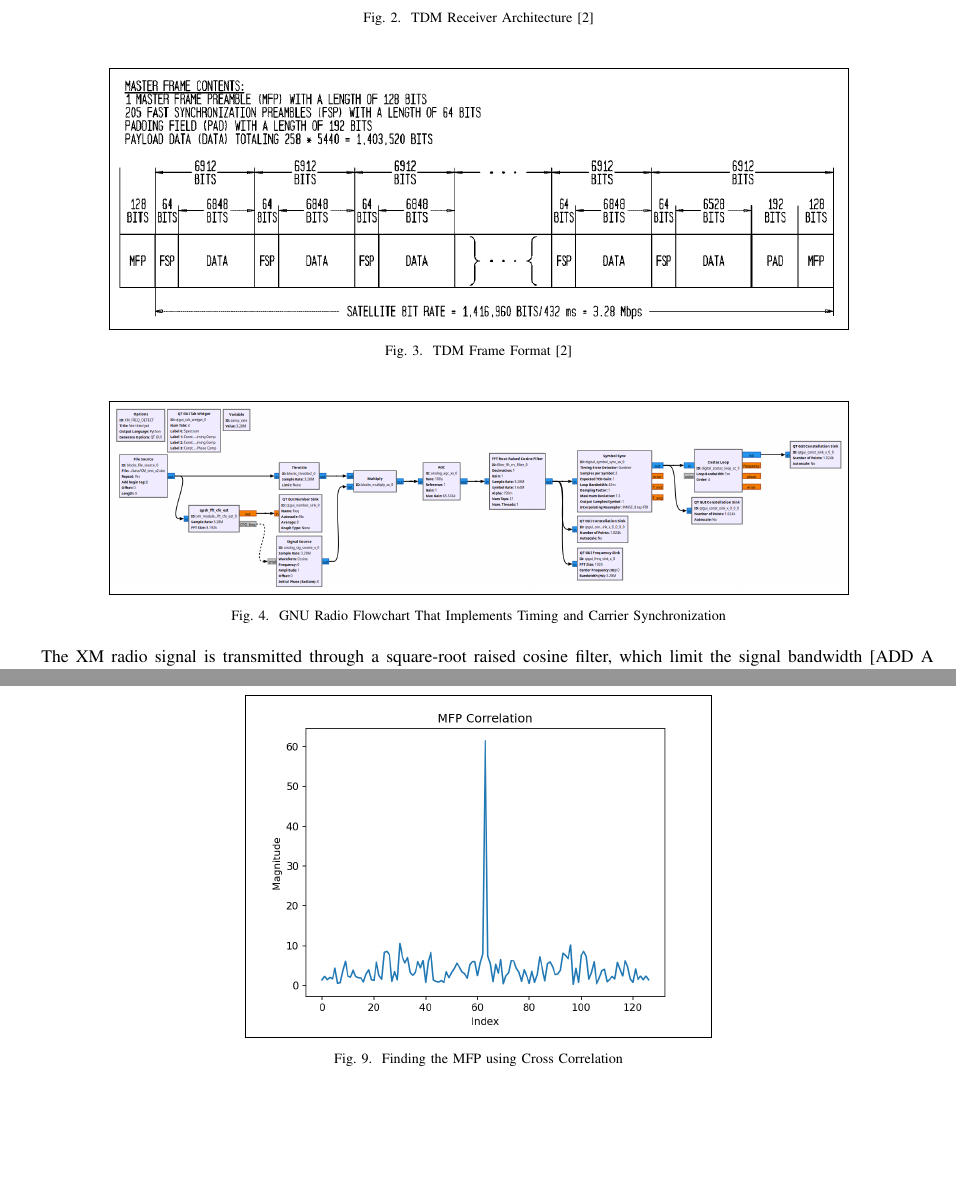
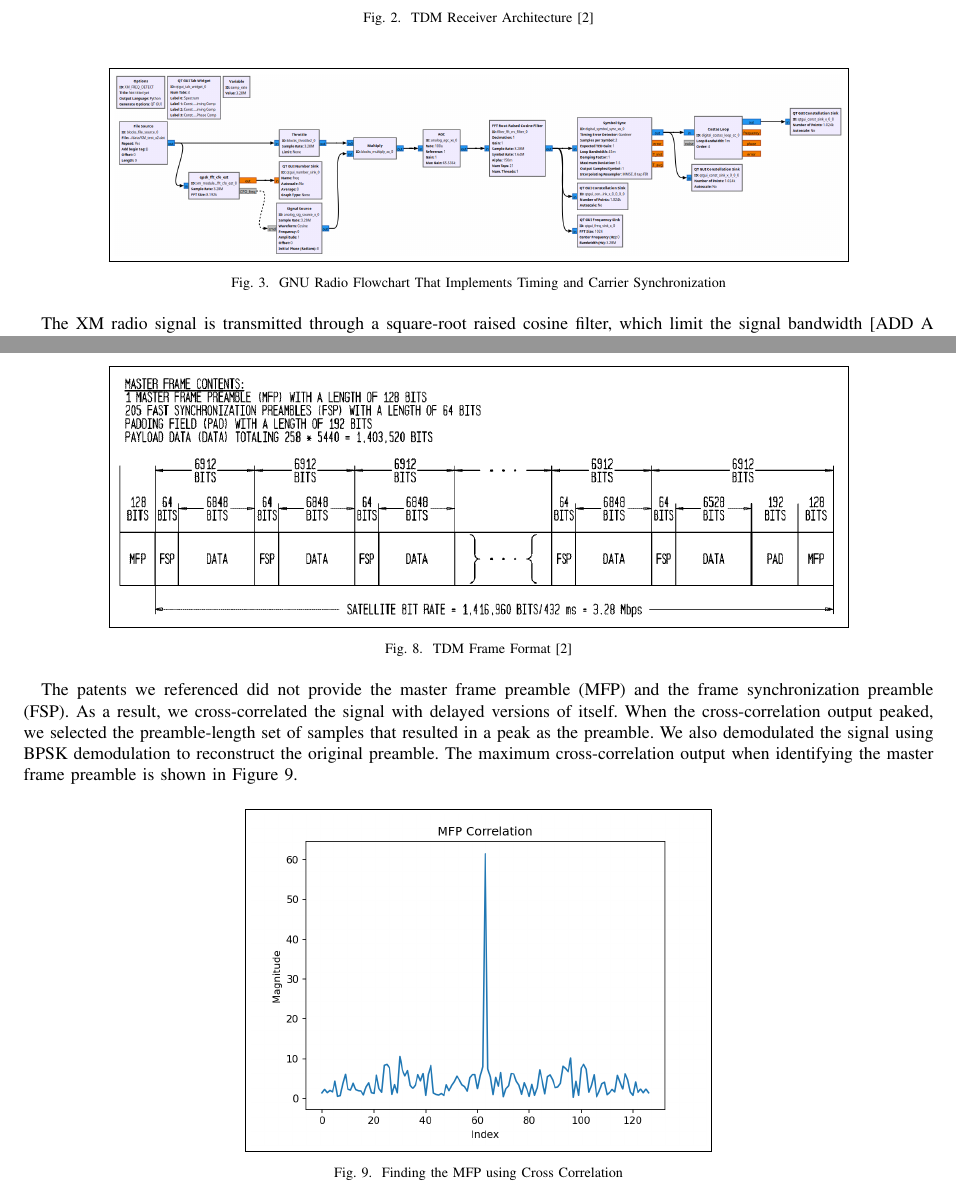
Before and after one commit to osowatzke/ECE_531_Final_Project, a LaTeX paper (latex/final_report.tex): two parts of pages 2 and 5 of 5 before the commit and two parts of pages 2 and 4 of 5 after it, joined at a grey line, cut so that both start at the same text, the shorter picture padded with empty space. Compiled offline with pdfLaTeX.

Commit message:
Describing procedure for finding MFP and FSP

```diff
--- a/latex/final_report.tex
+++ b/latex/final_report.tex
@@ -48,12 +48,6 @@ XM Radio divides their content across two separate ensembles (Ensemble A and Ens
 \end{figure}
 
 \begin{figure}[H]
-	\centerline{\fbox{\includegraphics[width=0.8\textwidth]{tdm_frame_format.png}}}
-	\caption{TDM Frame Format \cite{a2008_us8260192b2}}
-	\label{fig::tdm_frame_format}
-\end{figure}
-
-\begin{figure}[H]
 	\centerline{\fbox{\includegraphics[width=0.8\textwidth]{timing_carrier_sync.png}}}
 	\caption{GNU Radio Flowchart That Implements Timing and Carrier Synchronization}
 	\label{fig::timing_carrier_sync}
@@ -93,6 +87,14 @@ The phase rotator adjusts the phase of the received signal by multiplying it wit
 \end{figure}
 
 \begin{figure}[H]
+	\centerline{\fbox{\includegraphics[width=0.8\textwidth]{tdm_frame_format.png}}}
+	\caption{TDM Frame Format \cite{a2008_us8260192b2}}
+	\label{fig::tdm_frame_format}
+\end{figure}
+
+The patents we referenced did not provide the master frame preamble (MFP) and the frame synchronization preamble (FSP). As a result, we cross-correlated the signal with delayed versions of itself. When the cross-correlation output peaked, we selected the preamble-length set of samples that resulted in a peak as the preamble. We also demodulated the signal using BPSK demodulation to reconstruct the original preamble. The maximum cross-correlation output when identifying the master frame preamble is shown in Figure \ref{fig::mfp_correlation}.
+
+\begin{figure}[H]
 	\centerline{\fbox{\includegraphics[width=0.5\textwidth]{mfp_correlation.png}}}
 	\caption{Finding the MFP using Cross Correlation}
 	\label{fig::mfp_correlation}
```
